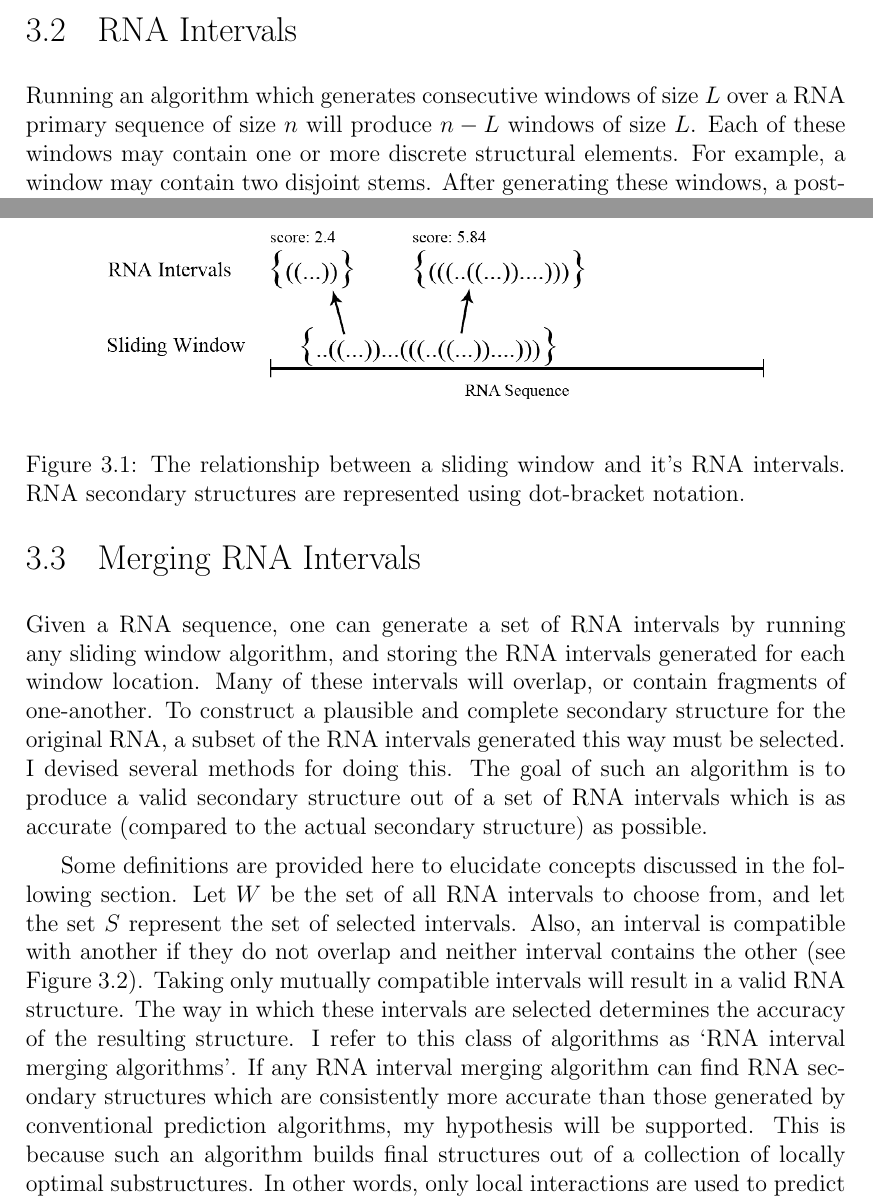
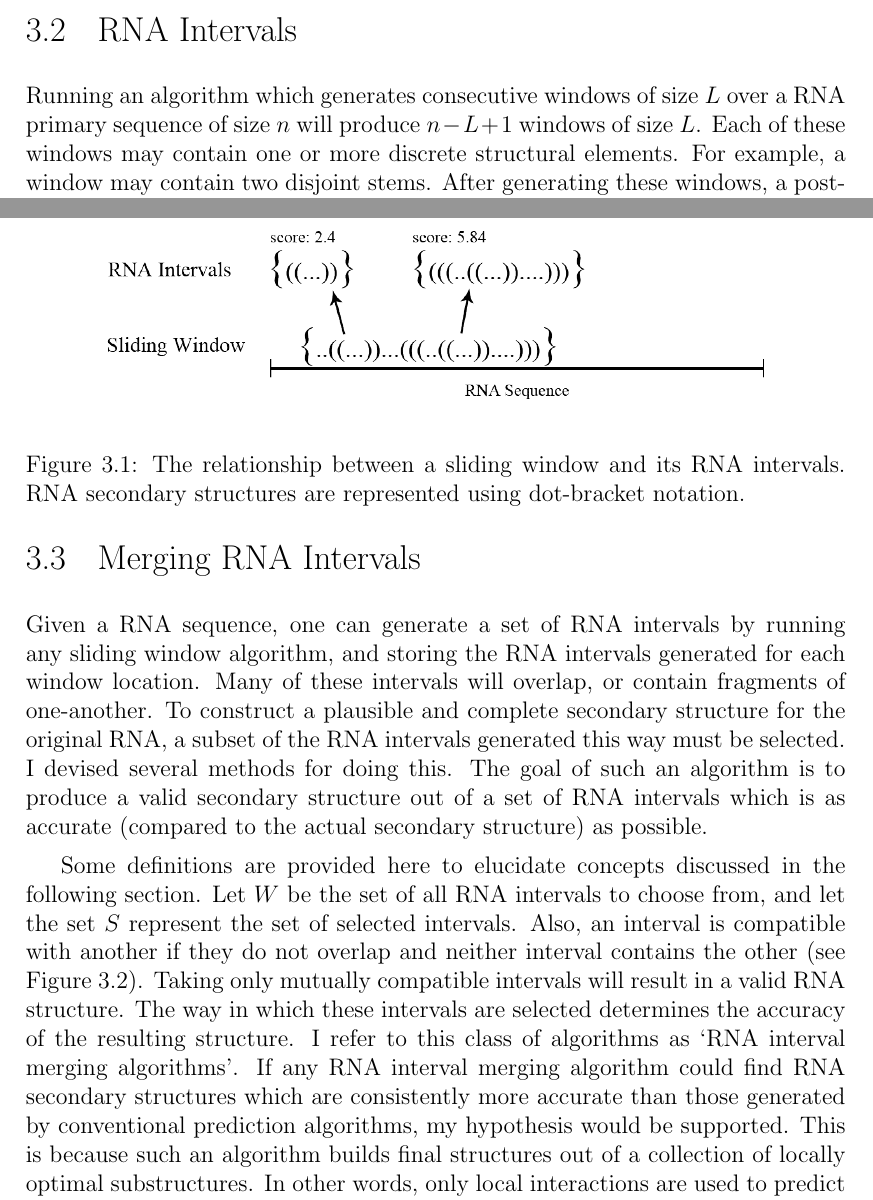
Before and after one commit to maltic/honours, a LaTeX thesis (Dissertation/cshonours.tex): two parts of pages 25 and 26 of 51, joined at a grey line, cut so that both start at the same text. Compiled offline with pdfLaTeX.

Commit message:
Small edit

```diff
--- a/Dissertation/cshonours.tex
+++ b/Dissertation/cshonours.tex
@@ -404,14 +404,14 @@ If my hypothesis is supported, I aim to leverage locally optimal windows to impr
 This chapter contains descriptions of the novel algorithmic approaches applied in my investigation. First I clarify what local optimization means, and define some useful terms. Specifically, I shall explain how locally optimal structures are computed, and the terminology I use to describe components of this process. Thence I describe some algorithms which can be used to merge locally optimal structures into a global structure. Building upon these algorithms, I introduce $ab$-splat, a novel algorithm for the prediction of RNA secondary structures.
 
 \section{RNA Intervals}
-Running an algorithm which generates consecutive windows of size $L$ over a RNA primary sequence of size $n$ will produce $n-L$ windows of size $L$. Each of these windows may contain one or more discrete structural elements. For example, a window may contain two disjoint stems. After generating these windows, a post-processing step was executed in which any such disjoint secondary structural elements were split up. Once all disjoint structural elements were split up, they were assigned a score. This score was proportional to their free energy reduction. I call this pair of stem and score a `RNA interval'. Every window generated using a sliding window algorithm was processed into a collection of RNA intervals. A window may contain none or many RNA intervals depending on the density of stems. For an example of RNA intervals, and how they relate to a sliding window, see Figure \ref{fig:rnainterval}.
+Running an algorithm which generates consecutive windows of size $L$ over a RNA primary sequence of size $n$ will produce $n-L+1$ windows of size $L$. Each of these windows may contain one or more discrete structural elements. For example, a window may contain two disjoint stems. After generating these windows, a post-processing step was executed in which any such disjoint secondary structural elements were split up. Once all disjoint structural elements were split up, they were assigned a score. This score was proportional to their free energy reduction. I call this pair of stem and score a `RNA interval'. Every window generated using a sliding window algorithm was processed into a collection of RNA intervals. A window may contain none or many RNA intervals depending on the density of stems. For an example of RNA intervals, and how they relate to a sliding window, see Figure \ref{fig:rnainterval}.
 
 
 \begin{figure}
 \begin{center}
 \scalebox{0.35}{\includegraphics{rnainterval}}
 \end{center}
-\caption{The relationship between a sliding window and it's RNA intervals. RNA secondary structures are represented using dot-bracket notation.}
+\caption{The relationship between a sliding window and its RNA intervals. RNA secondary structures are represented using dot-bracket notation.}
 \label{fig:rnainterval}
 \end{figure}
 
@@ -424,7 +424,7 @@ Running an algorithm which generates consecutive windows of size $L$ over a RNA
 Given a RNA sequence, one can generate a set of RNA intervals by running any sliding window algorithm, and storing the RNA intervals generated for each window location. Many of these intervals will overlap, or contain fragments of one-another. To construct a plausible and complete secondary structure for the original RNA, a subset of the RNA intervals generated this way must be selected. I devised several methods for doing this. The goal of such an algorithm is to produce a valid secondary structure out of a set of RNA intervals which is as accurate (compared to the actual secondary structure) as possible.
 
 
-Some definitions are provided here to elucidate concepts discussed in the following section. Let $W$ be the set of all RNA intervals to choose from, and let the set $S$ represent the set of selected intervals. Also, an interval is compatible with another if they do not overlap and neither interval contains the other (see Figure \ref{fig:compatible}). Taking only mutually compatible intervals will result in a valid RNA  structure. The way in which these intervals are selected determines the accuracy of the resulting structure. I refer to this class of algorithms as `RNA interval merging algorithms'. If any RNA interval merging algorithm can find RNA secondary structures which are consistently more accurate than those generated by conventional prediction algorithms, my hypothesis will be supported. This is because such an algorithm builds final structures out of a collection of locally optimal substructures. In other words, only local interactions are used to predict the resulting structure.
+Some definitions are provided here to elucidate concepts discussed in the following section. Let $W$ be the set of all RNA intervals to choose from, and let the set $S$ represent the set of selected intervals. Also, an interval is compatible with another if they do not overlap and neither interval contains the other (see Figure \ref{fig:compatible}). Taking only mutually compatible intervals will result in a valid RNA  structure. The way in which these intervals are selected determines the accuracy of the resulting structure. I refer to this class of algorithms as `RNA interval merging algorithms'. If any RNA interval merging algorithm could find RNA secondary structures which are consistently more accurate than those generated by conventional prediction algorithms, my hypothesis would be supported. This is because such an algorithm builds final structures out of a collection of locally optimal substructures. In other words, only local interactions are used to predict the resulting structure.
 
 \begin{figure}
 \begin{center}
```
Also changed, not shown: Dissertation/cshonours.pdf, 4 other files.
